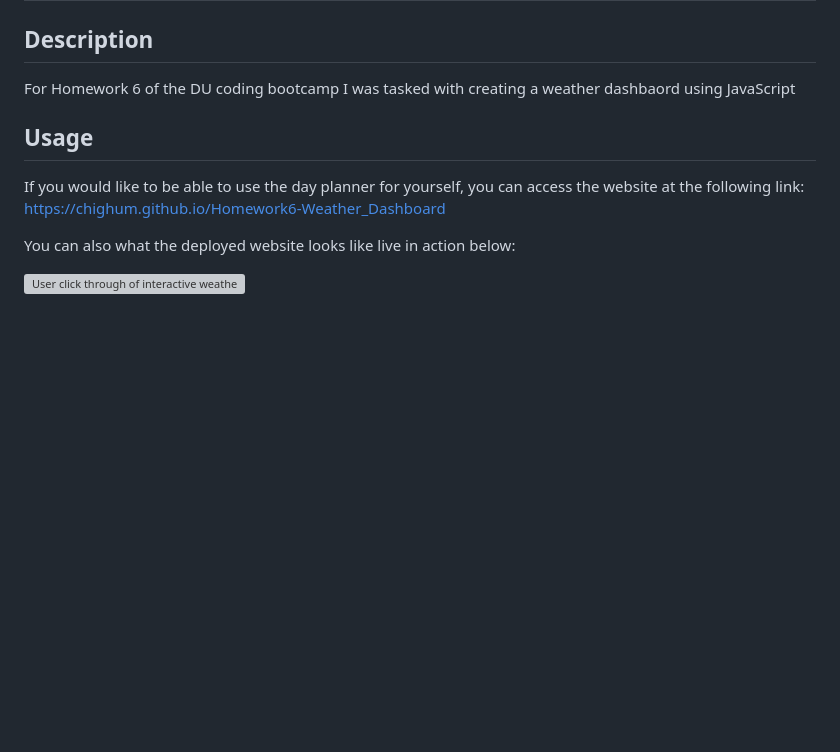
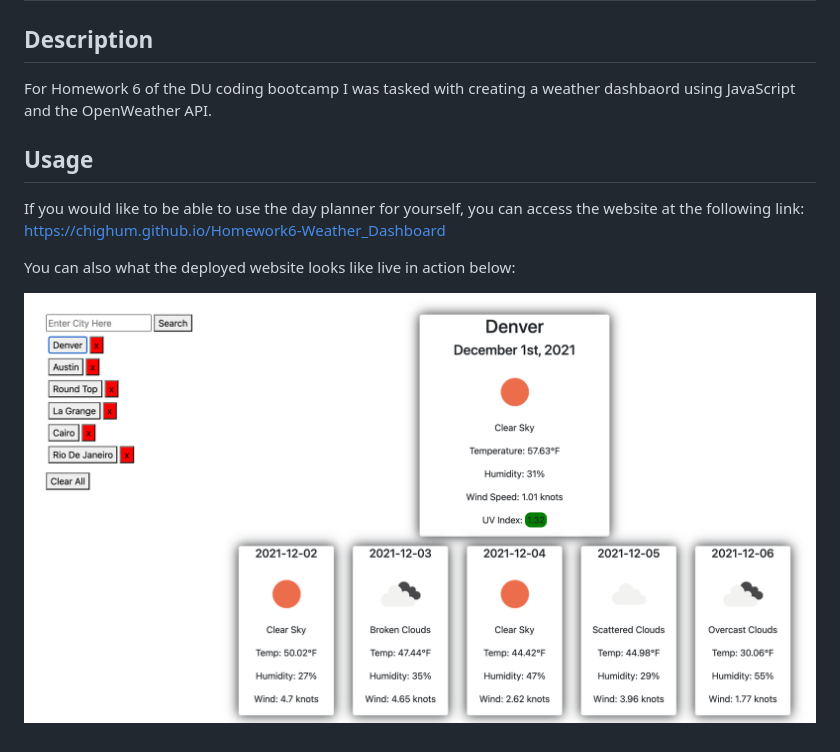
Before and after one commit to chighum/Homework6-Weather_Dashboard, a Markdown page: README.md, the part around the change. GitHub-like rendering; pictures changed too: assets/images/WeatherDashboard.png (added); blank space fills up the shorter version; grey boxes are pictures that could not be loaded.

Commit message:
added screenshot of deployed website to README.md

```diff
--- a/README.md
+++ b/README.md
@@ -2,7 +2,7 @@
 
 ## Description
 
-For Homework 6 of the DU coding bootcamp I was tasked with creating a weather dashbaord using JavaScript
+For Homework 6 of the DU coding bootcamp I was tasked with creating a weather dashbaord using JavaScript and the OpenWeather API.
 
 ## Usage
 
@@ -10,4 +10,4 @@ If you would like to be able to use the day planner for yourself, you can access
 
 You can also what the deployed website looks like live in action below:
 
-![User click through of interactive weather dashboard.](./assets/images/)
+![User click through of interactive weather dashboard.](./assets/images/WeatherDashboard.png)
```
